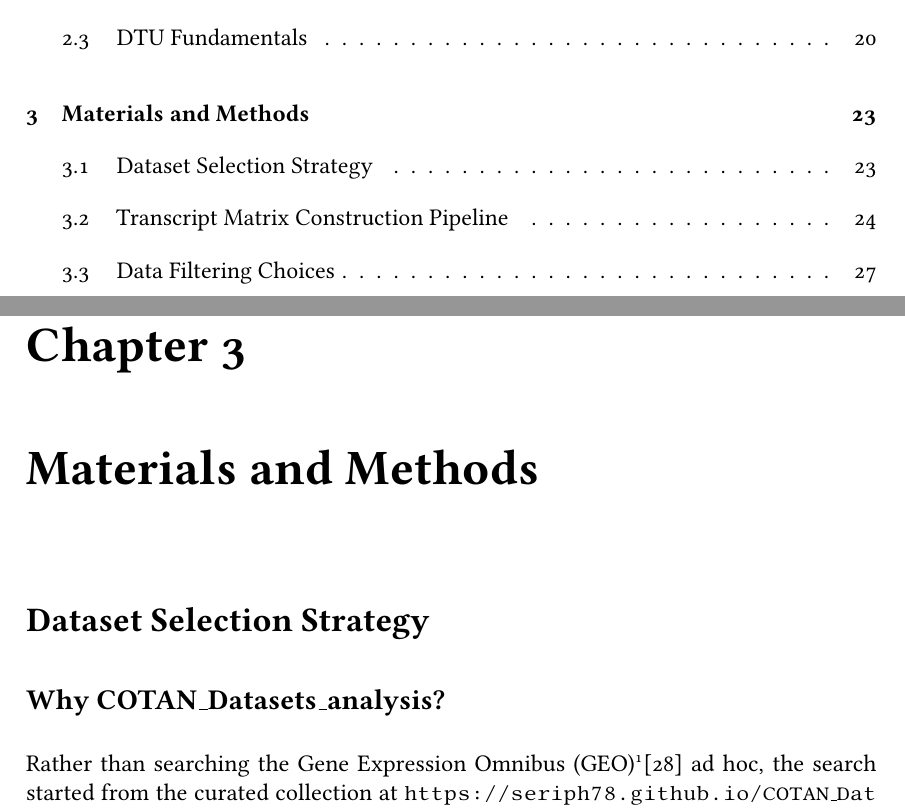
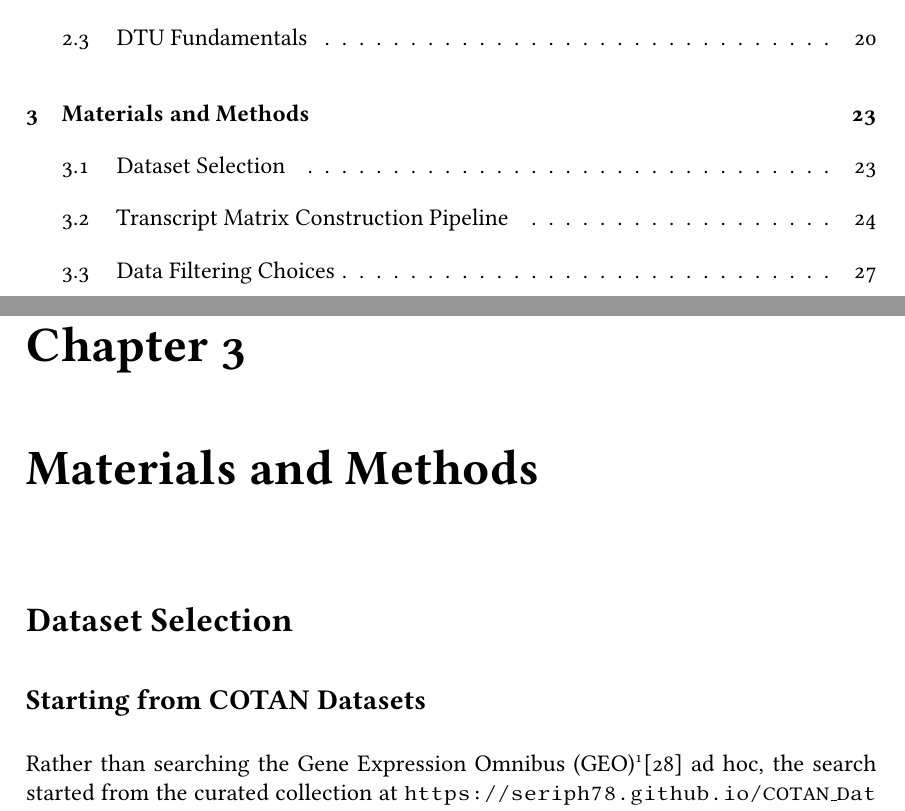
Before and after one commit to ldelitala/cotan-dtu-thesis, a LaTeX thesis (thesis/main.tex, which reads thesis/chapters/03-methods.tex): two parts of pages 5 and 33 of 64, joined at a grey line, cut so that both start at the same text. Compiled offline with pdfLaTeX.

Commit message:
thesis: retitle dataset selection headings

```diff
--- a/thesis/chapters/03-methods.tex
+++ b/thesis/chapters/03-methods.tex
@@ -1,8 +1,8 @@
 \chapter{Materials and Methods}\label{chap:methods}
 
-\section{Dataset Selection Strategy}
+\section{Dataset Selection}
 
-\subsection*{Why COTAN\_Datasets\_analysis?}
+\subsection*{Starting from COTAN Datasets}
 
 Rather than searching the Gene Expression Omnibus (GEO)\defn{Gene Expression Omnibus (GEO)}{NCBI's public database of published gene-expression datasets. It stores raw and processed data for re-analysis.}\cite{barrett2013geo} ad hoc, the search started from the curated collection at \url{https://seriph78.github.io/COTAN_Datasets_analysis/}. This resource offers an advantage that matters here: its quality is pre-validated, since the same collections were used in COTAN's original benchmarking papers, which confirms that they work with the framework and carry no major technical artifacts.
 
```
